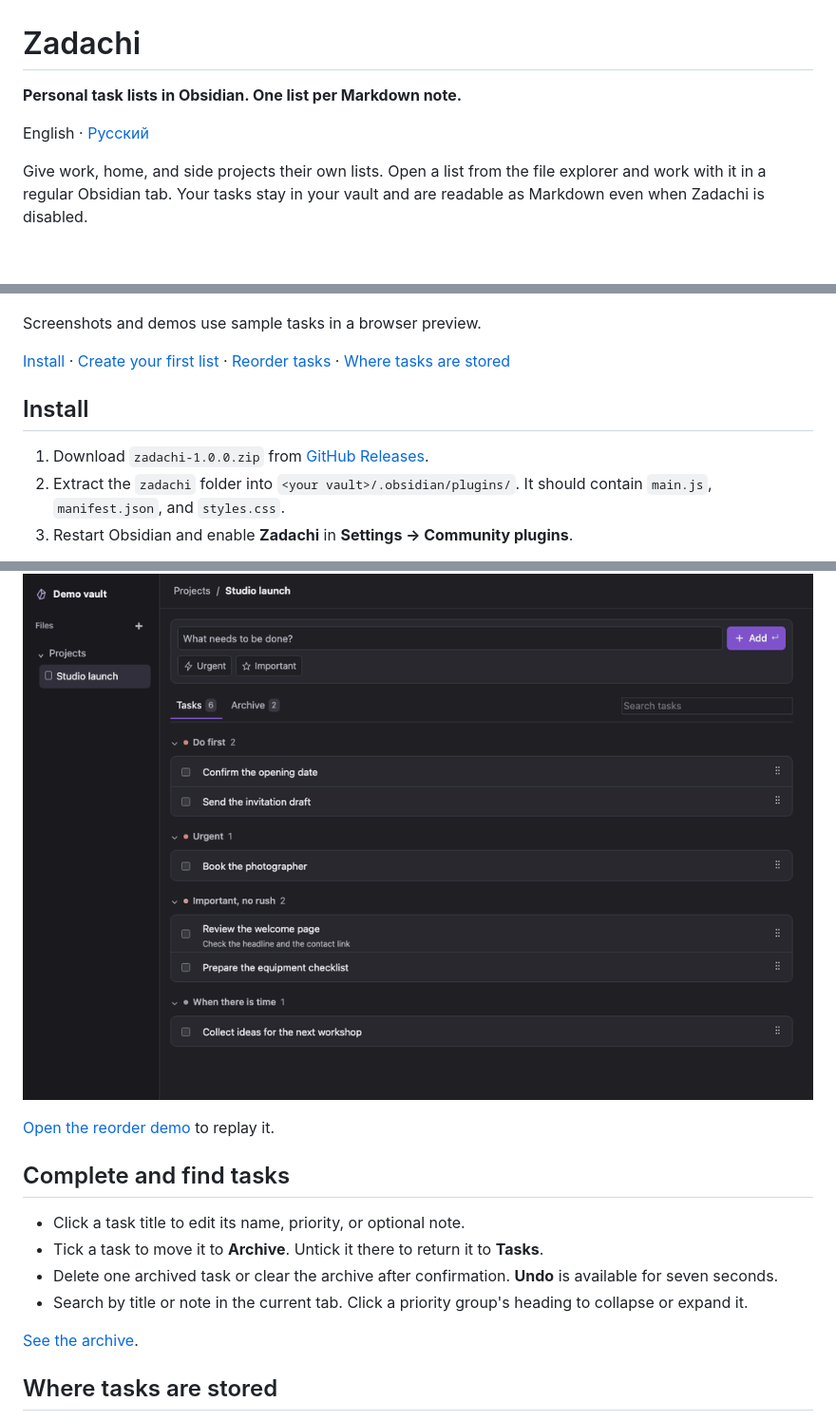
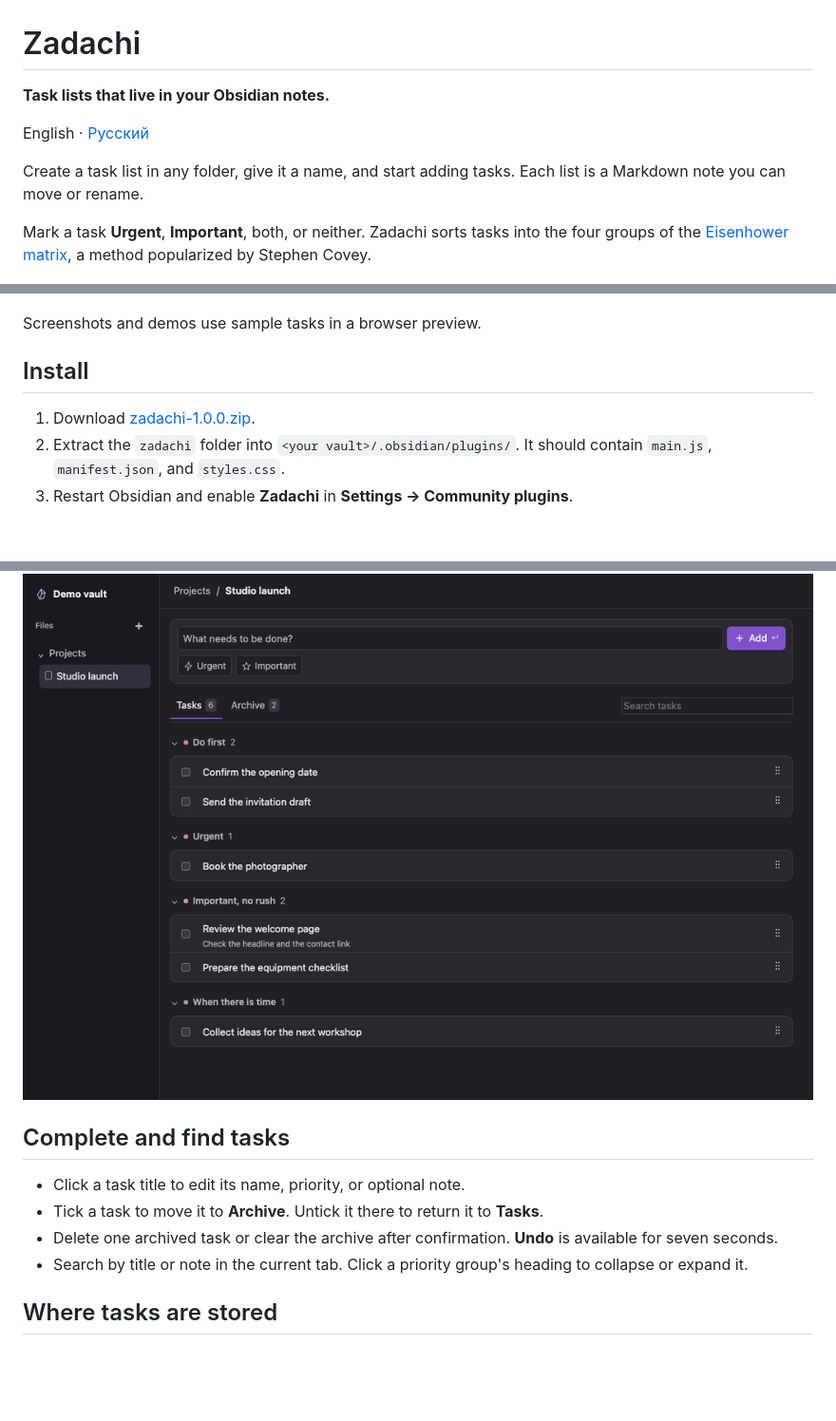
Before and after one commit to bu4ak/zadachi, a Markdown page: README.md, 3 parts joined by grey strips. Shown at 95% size. Drawn GitHub-style; pictures changed too: docs/media/reorder.gif; blank space fills up the shorter version.

```diff
--- a/README.md
+++ b/README.md
@@ -1,20 +1,20 @@
 # Zadachi
 
-**Personal task lists in Obsidian. One list per Markdown note.**
+**Task lists that live in your Obsidian notes.**
 
 English · [Русский](README.ru.md)
 
-Give work, home, and side projects their own lists. Open a list from the file explorer and work with it in a regular Obsidian tab. Your tasks stay in your vault and are readable as Markdown even when Zadachi is disabled.
+Create a task list in any folder, give it a name, and start adding tasks. Each list is a Markdown note you can move or rename.
+
+Mark a task **Urgent**, **Important**, both, or neither. Zadachi sorts tasks into the four groups of the [Eisenhower matrix](https://en.wikipedia.org/wiki/Time_management#Eisenhower_method), a method popularized by Stephen Covey.
 
 ![Zadachi showing a project task list, priority groups, and an archive tab](docs/media/task-list.png)
 
 Screenshots and demos use sample tasks in a browser preview.
 
-[Install](#install) · [Create your first list](#create-your-first-list) · [Reorder tasks](#reorder-tasks) · [Where tasks are stored](#where-tasks-are-stored)
-
 ## Install
 
-1. Download `zadachi-1.0.0.zip` from [GitHub Releases](https://github.com/bu4ak/zadachi/releases).
+1. Download [zadachi-1.0.0.zip](https://github.com/bu4ak/zadachi/releases/download/1.0.0/zadachi-1.0.0.zip).
 2. Extract the `zadachi` folder into `<your vault>/.obsidian/plugins/`. It should contain `main.js`, `manifest.json`, and `styles.css`.
 3. Restart Obsidian and enable **Zadachi** in **Settings → Community plugins**.
 
@@ -35,8 +33,6 @@ The manifest requires Obsidian 1.8.7 or later. The lowest verified version in th
 Drag a task by the six-dot handle within its priority group. The gap shows where the task will land. With the handle focused, use **Alt + ↑** or **Alt + ↓** to move it. To change its group, click the task title and edit its priority.
 
 ![Drag a task up within its priority group](docs/media/reorder.gif)
-
-[Open the reorder demo](docs/media/reorder.gif) to replay it.
 
 ## Complete and find tasks
 
@@ -44,8 +40,6 @@ Drag a task by the six-dot handle within its priority group. The gap shows where
 - Tick a task to move it to **Archive**. Untick it there to return it to **Tasks**.
 - Delete one archived task or clear the archive after confirmation. **Undo** is available for seven seconds.
 - Search by title or note in the current tab. Click a priority group's heading to collapse or expand it.
-
-[See the archive](docs/media/archive.png).
 
 ## Where tasks are stored
 
```
Also changed, not shown: other parts of README.md (+0 -2 lines), README.ru.md (+5 -11 lines), docs/media/create-list.gif.
